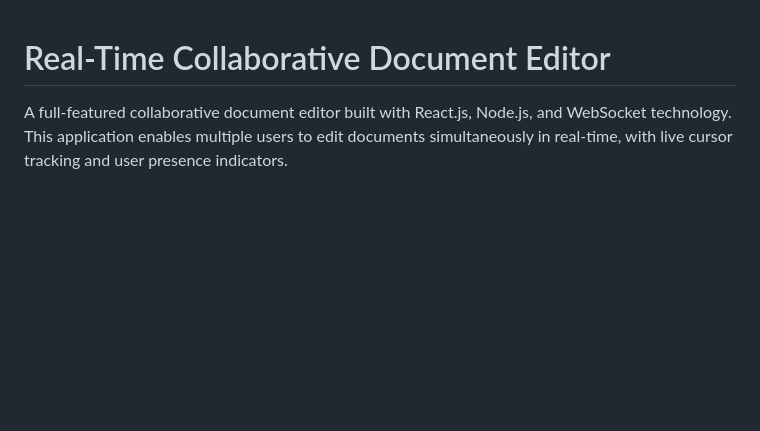
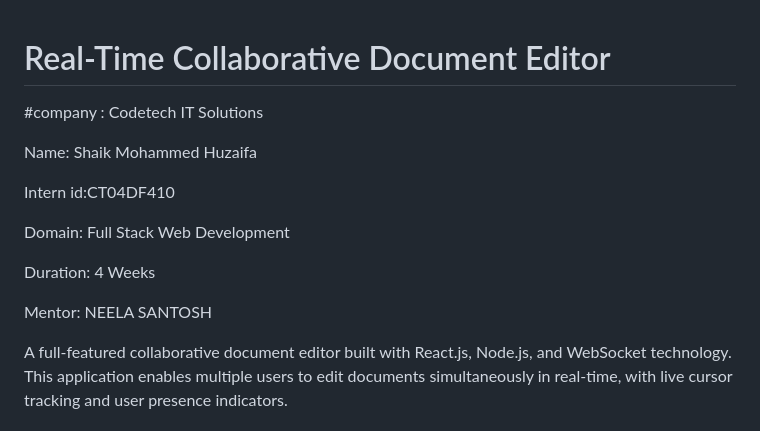
Before and after one commit to skhuzaifa/Real-time-Collaborative-document-editor, a Markdown page: README.md, the part around the change. GitHub-like rendering; blank space fills up the shorter version.

```diff
--- a/README.md
+++ b/README.md
@@ -1,4 +1,16 @@
 # Real-Time Collaborative Document Editor
+
+#company : Codetech IT Solutions
+
+Name: Shaik Mohammed Huzaifa
+
+Intern id:CT04DF410
+
+Domain: Full Stack Web Development
+
+Duration: 4 Weeks
+
+Mentor: NEELA SANTOSH
 
 A full-featured collaborative document editor built with React.js, Node.js, and WebSocket technology. This application enables multiple users to edit documents simultaneously in real-time, with live cursor tracking and user presence indicators.
 
```
